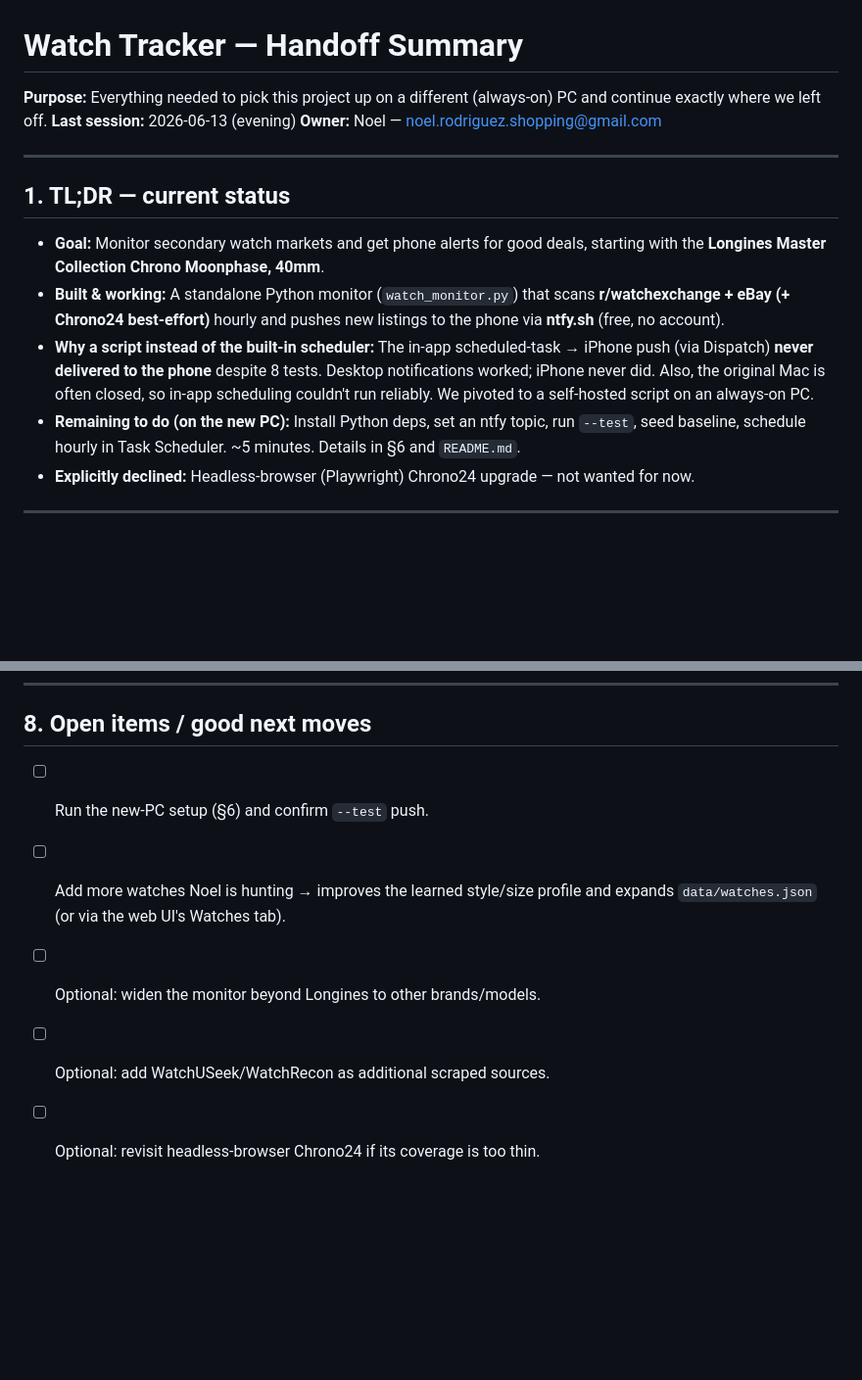
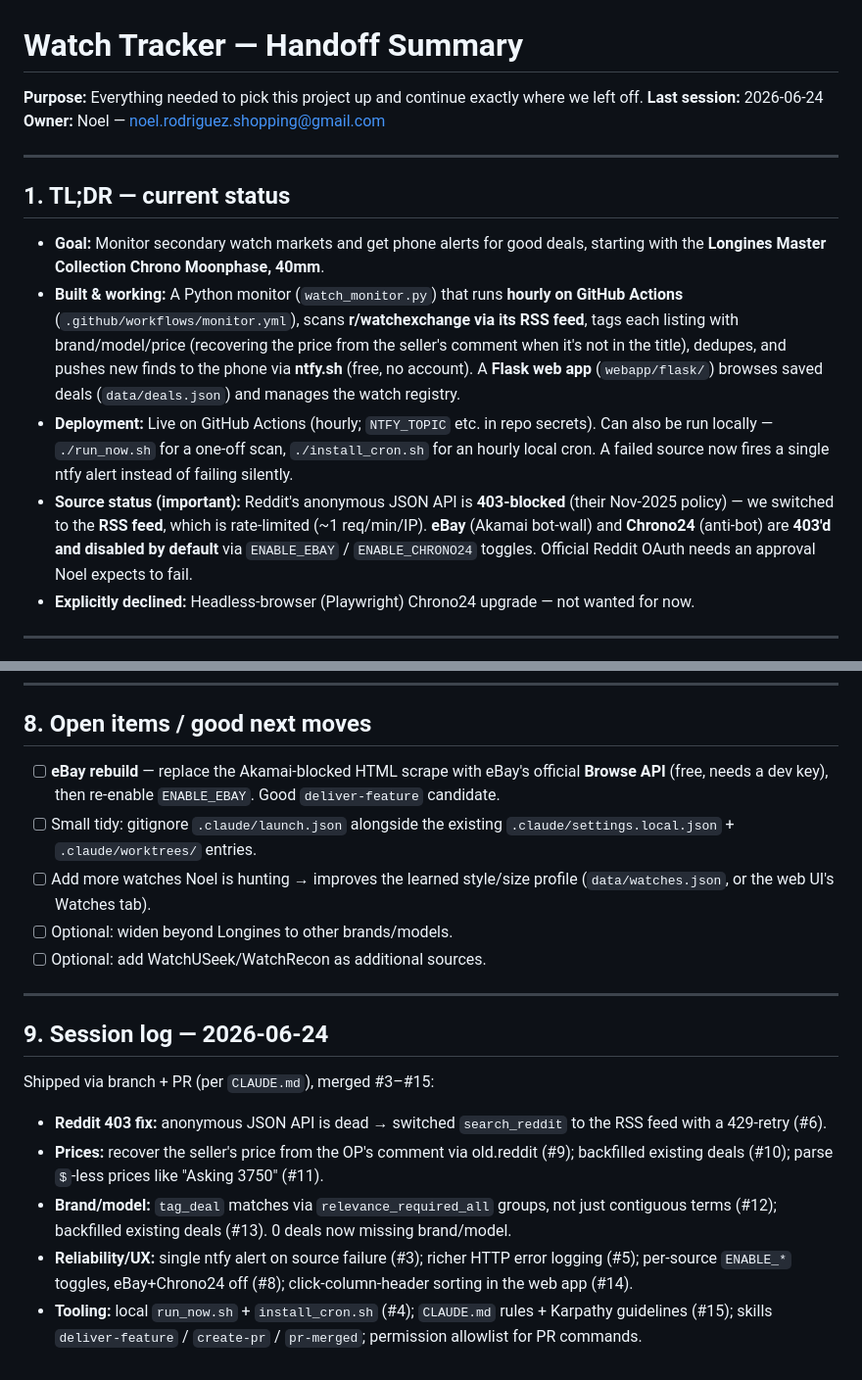
Before and after one commit to noelrodriguez/watch-notifier, a Markdown page: HANDOFF_SUMMARY.md, 2 parts joined by grey strips. Shown at 98% size. Rendered like a GitHub page; blank space fills up the shorter version.

```diff
--- a/HANDOFF_SUMMARY.md
+++ b/HANDOFF_SUMMARY.md
@@ -1,7 +1,7 @@
 # Watch Tracker — Handoff Summary
 
-**Purpose:** Everything needed to pick this project up on a different (always-on) PC and continue exactly where we left off.
-**Last session:** 2026-06-13 (evening)
+**Purpose:** Everything needed to pick this project up and continue exactly where we left off.
+**Last session:** 2026-06-24
 **Owner:** Noel — noel.rodriguez.shopping@gmail.com
 
 ---
@@ -9,9 +9,9 @@
 ## 1. TL;DR — current status
 
 - **Goal:** Monitor secondary watch markets and get phone alerts for good deals, starting with the **Longines Master Collection Chrono Moonphase, 40mm**.
-- **Built & working:** A standalone Python monitor (`watch_monitor.py`) that scans **r/watchexchange + eBay (+ Chrono24 best-effort)** hourly and pushes new listings to the phone via **ntfy.sh** (free, no account).
-- **Why a script instead of the built-in scheduler:** The in-app scheduled-task → iPhone push (via Dispatch) **never delivered to the phone** despite 8 tests. Desktop notifications worked; iPhone never did. Also, the original Mac is often closed, so in-app scheduling couldn't run reliably. We pivoted to a self-hosted script on an always-on PC.
-- **Remaining to do (on the new PC):** Install Python deps, set an ntfy topic, run `--test`, seed baseline, schedule hourly in Task Scheduler. ~5 minutes. Details in §6 and `README.md`.
+- **Built & working:** A Python monitor (`watch_monitor.py`) that runs **hourly on GitHub Actions** (`.github/workflows/monitor.yml`), scans **r/watchexchange via its RSS feed**, tags each listing with brand/model/price (recovering the price from the seller's comment when it's not in the title), dedupes, and pushes new finds to the phone via **ntfy.sh** (free, no account). A **Flask web app** (`webapp/flask/`) browses saved deals (`data/deals.json`) and manages the watch registry.
+- **Deployment:** Live on GitHub Actions (hourly; `NTFY_TOPIC` etc. in repo secrets). Can also be run locally — `./run_now.sh` for a one-off scan, `./install_cron.sh` for an hourly local cron. A failed source now fires a single ntfy alert instead of failing silently.
+- **Source status (important):** Reddit's anonymous JSON API is **403-blocked** (their Nov-2025 policy) — we switched to the **RSS feed**, which is rate-limited (~1 req/min/IP). **eBay** (Akamai bot-wall) and **Chrono24** (anti-bot) are **403'd and disabled by default** via `ENABLE_EBAY` / `ENABLE_CHRONO24` toggles. Official Reddit OAuth needs an approval Noel expects to fail.
 - **Explicitly declined:** Headless-browser (Playwright) Chrono24 upgrade — not wanted for now.
 
 ---
@@ -121,8 +126,19 @@ Done = phone push on every new listing, cheapest first, 🔥 high-priority for
 
 ## 8. Open items / good next moves
 
-- [ ] Run the new-PC setup (§6) and confirm `--test` push.
-- [ ] Add more watches Noel is hunting → improves the learned style/size profile and expands `data/watches.json` (or via the web UI's Watches tab).
-- [ ] Optional: widen the monitor beyond Longines to other brands/models.
-- [ ] Optional: add WatchUSeek/WatchRecon as additional scraped sources.
-- [ ] Optional: revisit headless-browser Chrono24 if its coverage is too thin.
+- [ ] **eBay rebuild** — replace the Akamai-blocked HTML scrape with eBay's official **Browse API** (free, needs a dev key), then re-enable `ENABLE_EBAY`. Good `deliver-feature` candidate.
+- [ ] Small tidy: gitignore `.claude/launch.json` alongside the existing `.claude/settings.local.json` + `.claude/worktrees/` entries.
+- [ ] Add more watches Noel is hunting → improves the learned style/size profile (`data/watches.json`, or the web UI's Watches tab).
+- [ ] Optional: widen beyond Longines to other brands/models.
+- [ ] Optional: add WatchUSeek/WatchRecon as additional sources.
+
+---
+
+## 9. Session log — 2026-06-24
+
+Shipped via branch + PR (per `CLAUDE.md`), merged #3–#15:
+- **Reddit 403 fix:** anonymous JSON API is dead → switched `search_reddit` to the RSS feed with a 429-retry (#6).
+- **Prices:** recover the seller's price from the OP's comment via old.reddit (#9); backfilled existing deals (#10); parse `$`-less prices like "Asking 3750" (#11).
+- **Brand/model:** `tag_deal` matches via `relevance_required_all` groups, not just contiguous terms (#12); backfilled existing deals (#13). 0 deals now missing brand/model.
+- **Reliability/UX:** single ntfy alert on source failure (#3); richer HTTP error logging (#5); per-source `ENABLE_*` toggles, eBay+Chrono24 off (#8); click-column-header sorting in the web app (#14).
+- **Tooling:** local `run_now.sh` + `install_cron.sh` (#4); `CLAUDE.md` rules + Karpathy guidelines (#15); skills `deliver-feature` / `create-pr` / `pr-merged`; permission allowlist for PR commands.
```
Also changed, not shown: other parts of HANDOFF_SUMMARY.md (+27 -22 lines).
